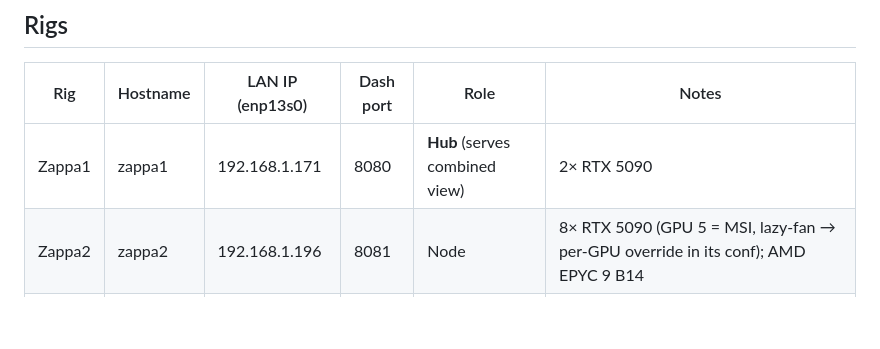
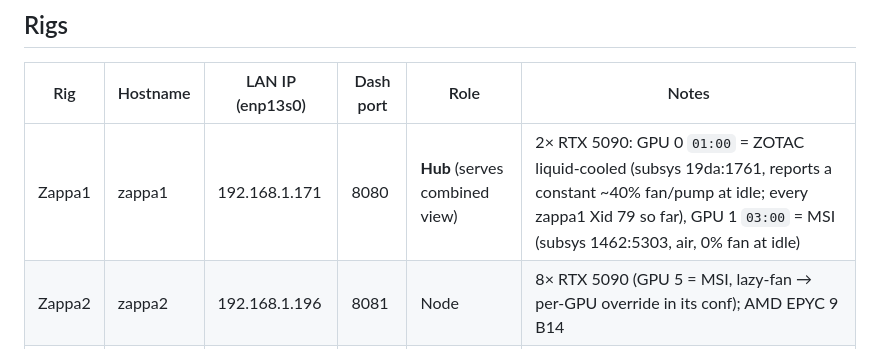
Before and after one commit to manishrony/ronyzap.github.io, a Markdown page: gpu-monitor/RIGS.md, the part around the change. Drawn GitHub-style; blank space fills up the shorter version.

```diff
--- a/gpu-monitor/RIGS.md
+++ b/gpu-monitor/RIGS.md
@@ -9,7 +9,7 @@ _Last updated: 2026-07-16_
 
 | Rig    | Hostname | LAN IP (enp13s0) | Dash port | Role                         | Notes |
 |--------|----------|------------------|-----------|------------------------------|-------|
-| Zappa1 | zappa1   | 192.168.1.171    | 8080      | **Hub** (serves combined view) | 2× RTX 5090 |
+| Zappa1 | zappa1   | 192.168.1.171    | 8080      | **Hub** (serves combined view) | 2× RTX 5090: GPU 0 `01:00` = ZOTAC liquid-cooled (subsys 19da:1761, reports a constant ~40% fan/pump at idle; every zappa1 Xid 79 so far), GPU 1 `03:00` = MSI (subsys 1462:5303, air, 0% fan at idle) |
 | Zappa2 | zappa2   | 192.168.1.196    | 8081      | Node                         | 8× RTX 5090 (GPU 5 = MSI, lazy-fan → per-GPU override in its conf); AMD EPYC 9 B14 |
 | Zappa3 | zappa3   | 192.168.1.211    | 8082      | Node                         | RTX 5080 (325W curve, 250W@80°C; mining/cracking throttles to 250W past the 60min grace period) |
 
```
Also changed, not shown: gpu-monitor/TROUBLESHOOTING-CDI-ERROR.md (+5 -0 lines).
